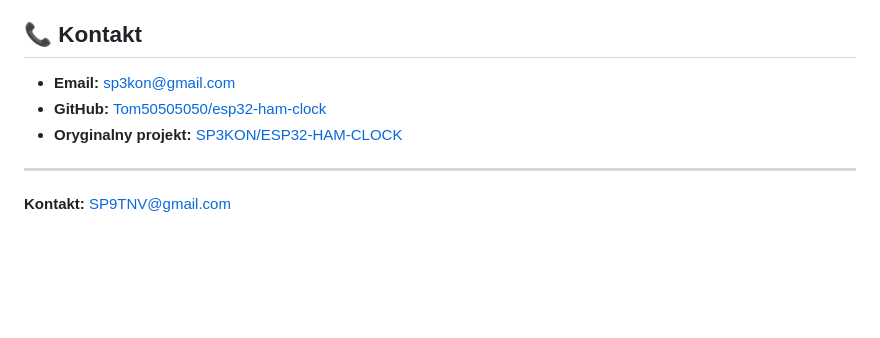
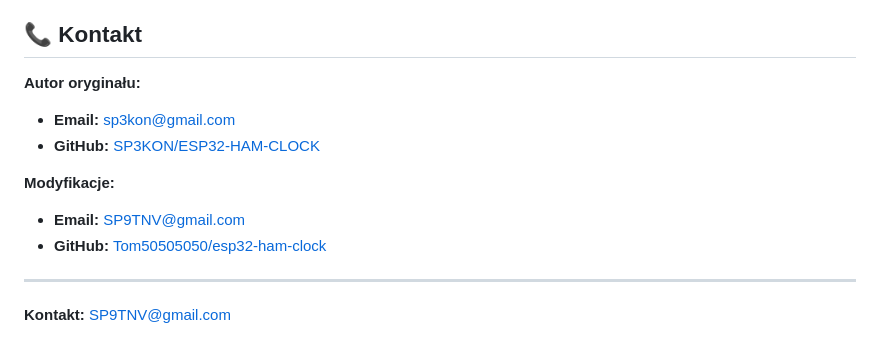
Before and after one commit to Tom50505050/esp32-ham-clock, a Markdown page: README.md, the part around the change. GitHub-like rendering; blank space fills up the shorter version.

Commit message:
Uporzadkowano sekcje Kontakt - dodano email SP9TNV@gmail.com

```diff
--- a/README.md
+++ b/README.md
@@ -227,9 +227,13 @@ Szczegóły w pliku [CHANGELOG.md](CHANGELOG.md).
 
 ## 📞 Kontakt
 
+**Autor oryginału:**
 - **Email:** sp3kon@gmail.com
+- **GitHub:** [SP3KON/ESP32-HAM-CLOCK](https://github.com/SP3KON/ESP32-HAM-CLOCK)
+
+**Modyfikacje:**
+- **Email:** SP9TNV@gmail.com
 - **GitHub:** [Tom50505050/esp32-ham-clock](https://github.com/Tom50505050/esp32-ham-clock)
-- **Oryginalny projekt:** [SP3KON/ESP32-HAM-CLOCK](https://github.com/SP3KON/ESP32-HAM-CLOCK)
 
 ---
 
```
